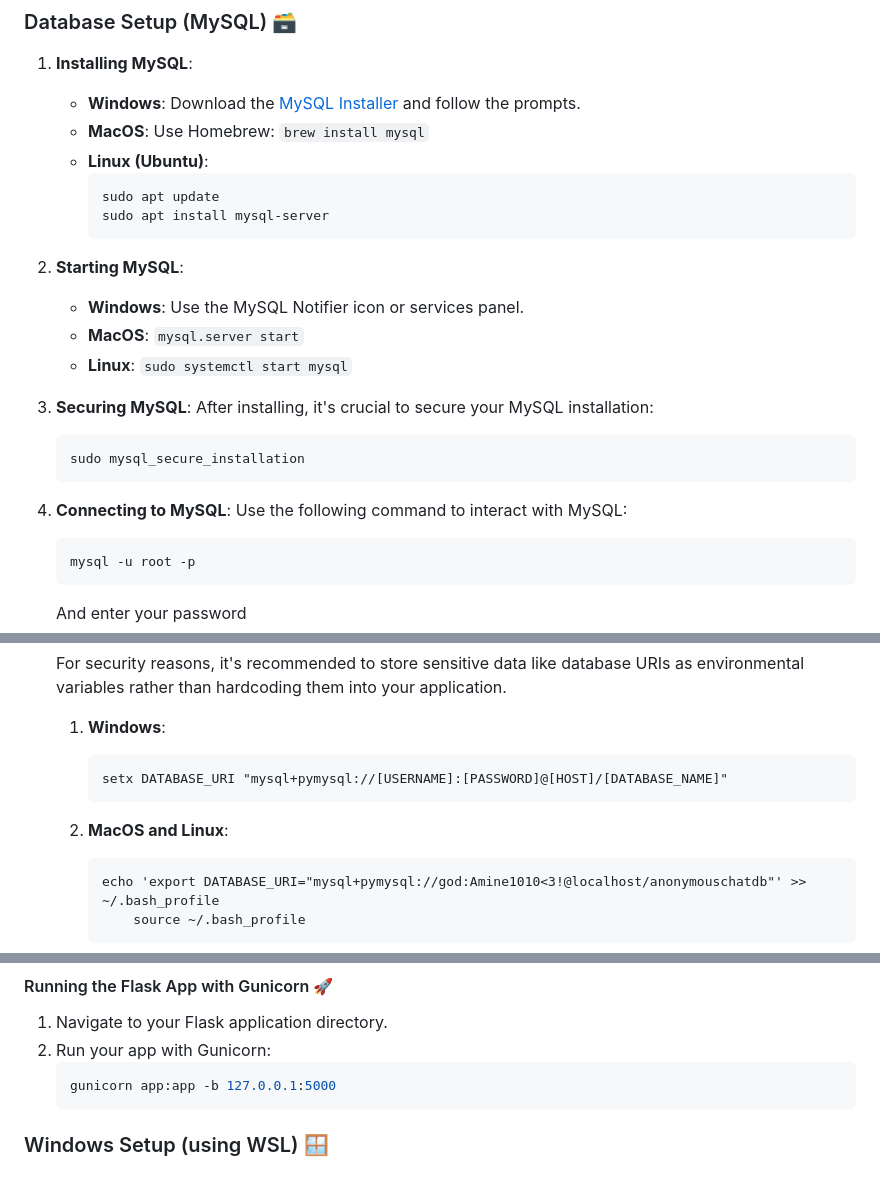
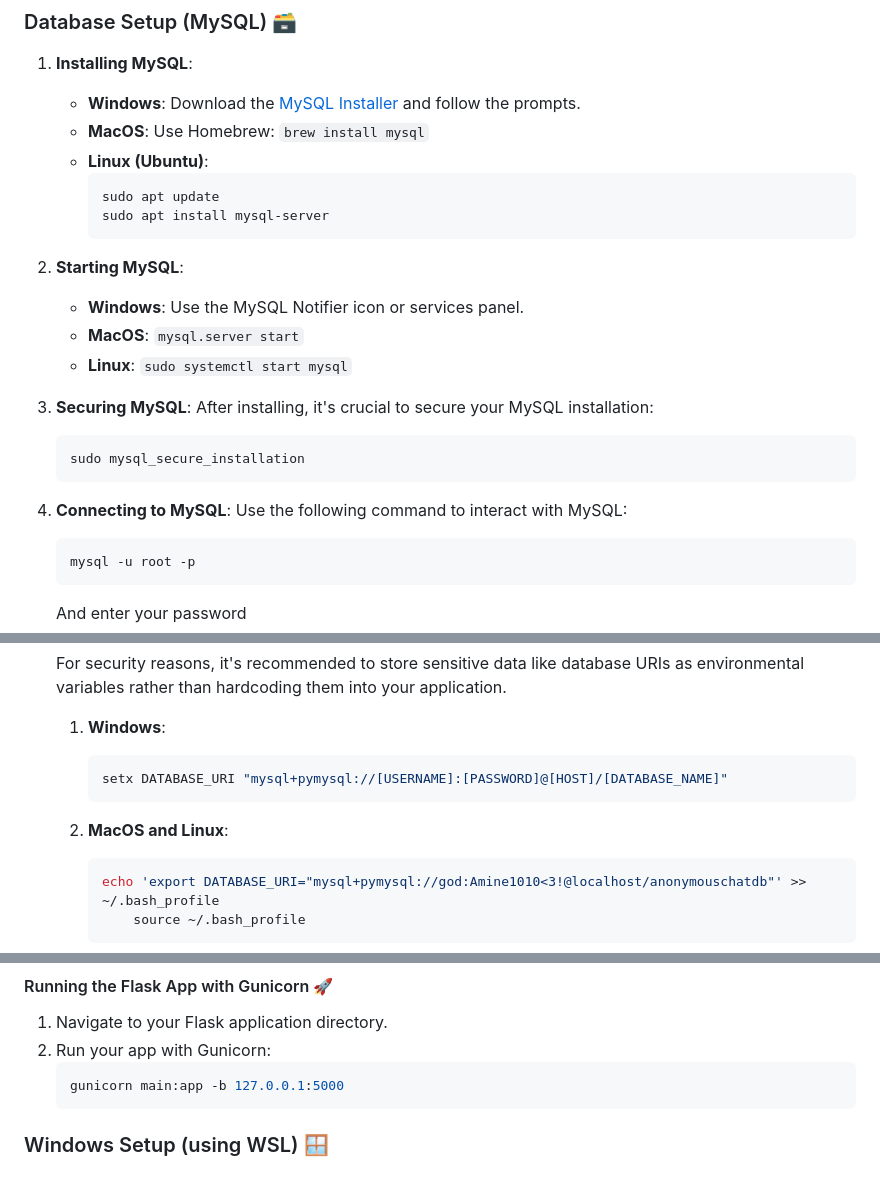
Before and after one commit to obaskly/AnonymousChat, a Markdown page: README.md, 3 parts joined by grey strips. Drawn GitHub-style.

````diff
--- a/README.md
+++ b/README.md
@@ -27,7 +27,7 @@ pip install flask flask-sqlalchemy flask-login flask-wtf flask-limiter flask-bcr
     - **Windows**: Download the [MySQL Installer](https://dev.mysql.com/downloads/installer/) and follow the prompts.
     - **MacOS**: Use Homebrew: `brew install mysql`
     - **Linux (Ubuntu)**:
-        ```
+        ```bash
         sudo apt update
         sudo apt install mysql-server
         ```
@@ -39,13 +39,13 @@ pip install flask flask-sqlalchemy flask-login flask-wtf flask-limiter flask-bcr
 
 3. **Securing MySQL**:
     After installing, it's crucial to secure your MySQL installation:
-    ```
+    ```bash
     sudo mysql_secure_installation
     ```
 
 4. **Connecting to MySQL**:
     Use the following command to interact with MySQL:
-    ```
+    ```bash
     mysql -u root -p
     ```
     And enter your password
@@ -68,12 +68,12 @@ pip install flask flask-sqlalchemy flask-login flask-wtf flask-limiter flask-bcr
 	For security reasons, it's recommended to store sensitive data like database URIs as environmental variables rather than hardcoding them into your application.
 
 	1. **Windows**:
-	    ```
+	    ```bash
 	    setx DATABASE_URI "mysql+pymysql://[USERNAME]:[PASSWORD]@[HOST]/[DATABASE_NAME]"
 	    ```
 
 	2. **MacOS and Linux**:
-	    ```
+	    ```bash
 	    echo 'export DATABASE_URI="mysql+pymysql://god:Amine1010<3!@localhost/anonymouschatdb"' >> ~/.bash_profile
             source ~/.bash_profile
 	    ```
@@ -187,7 +187,7 @@ Flask applications can be served using a combination of Nginx and Gunicorn. Ngin
 1. Navigate to your Flask application directory.
 2. Run your app with Gunicorn:
     ```bash
-    gunicorn app:app -b 127.0.0.1:5000
+    gunicorn main:app -b 127.0.0.1:5000
     ```
 
 ### Windows Setup (using WSL) 🪟
````
Also changed, not shown: other parts of README.md (+1 -1 lines).
